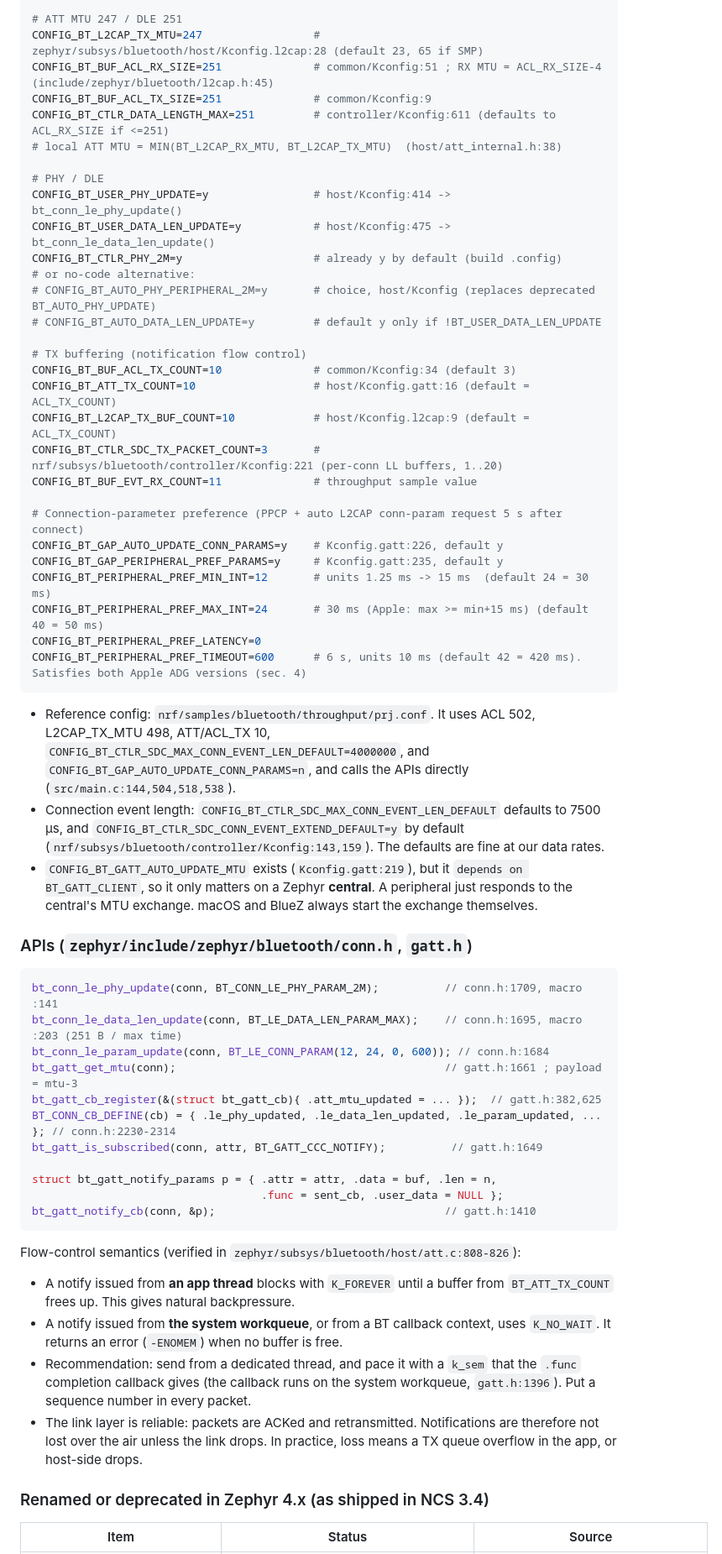
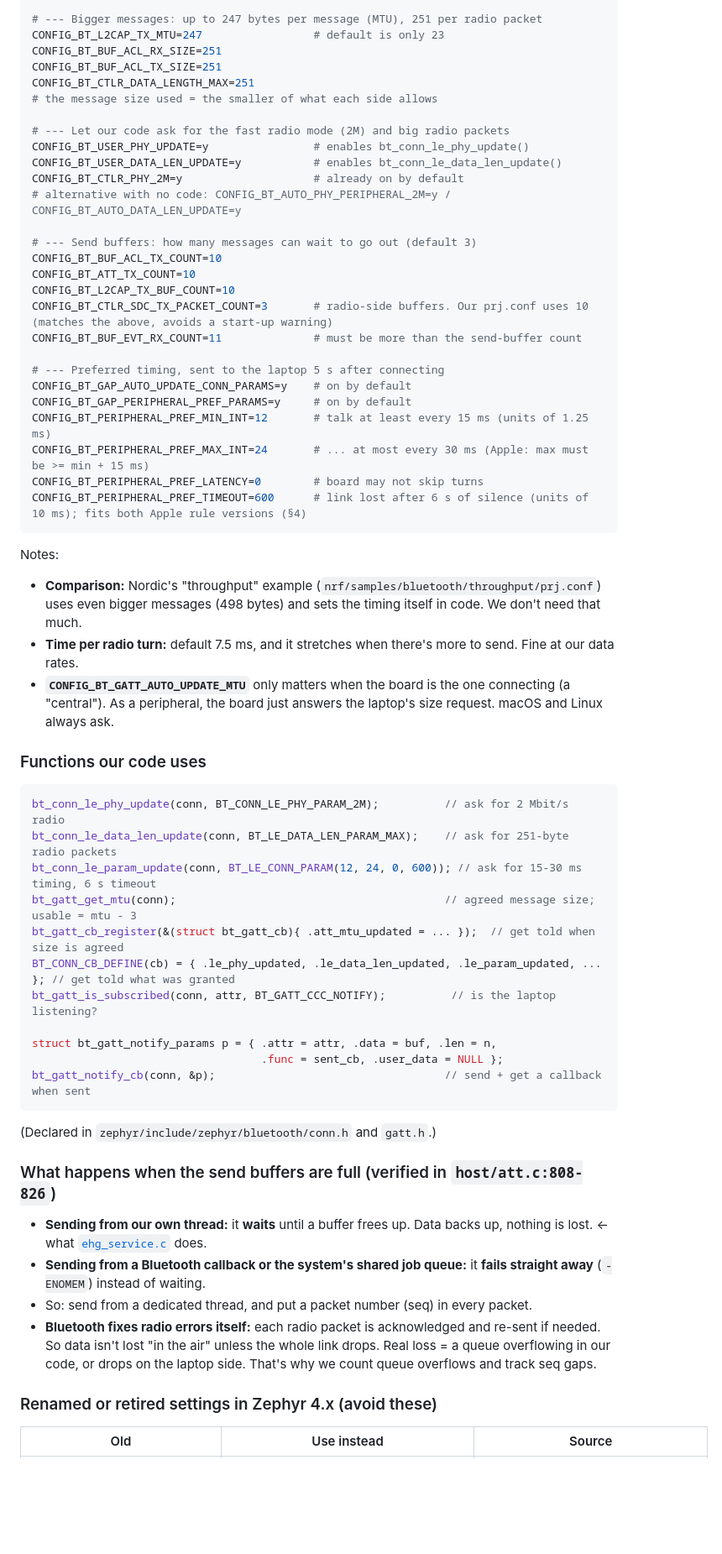
Before and after one commit to bpetselis01/ehg_embedded, a Markdown page: docs/research/nrf-ble-environment.md, the part around one of its changes. Shown at 84% size. Drawn GitHub-style; blank space fills up the shorter version.

````diff
--- a/docs/research/nrf-ble-environment.md
+++ b/docs/research/nrf-ble-environment.md
@@ -54,62 +66,63 @@ CONFIG_BT_MAX_CONN=1                       # per peripheral; SDC range 1..20 (nr
 
-# ATT MTU 247 / DLE 251
-CONFIG_BT_L2CAP_TX_MTU=247                 # zephyr/subsys/bluetooth/host/Kconfig.l2cap:28 (default 23, 65 if SMP)
-CONFIG_BT_BUF_ACL_RX_SIZE=251              # common/Kconfig:51 ; RX MTU = ACL_RX_SIZE-4 (include/zephyr/bluetooth/l2cap.h:45)
-CONFIG_BT_BUF_ACL_TX_SIZE=251              # common/Kconfig:9
-CONFIG_BT_CTLR_DATA_LENGTH_MAX=251         # controller/Kconfig:611 (defaults to ACL_RX_SIZE if <=251)
-# local ATT MTU = MIN(BT_L2CAP_RX_MTU, BT_L2CAP_TX_MTU)  (host/att_internal.h:38)
+# --- Bigger messages: up to 247 bytes per message (MTU), 251 per radio packet
+CONFIG_BT_L2CAP_TX_MTU=247                 # default is only 23
+CONFIG_BT_BUF_ACL_RX_SIZE=251
+CONFIG_BT_BUF_ACL_TX_SIZE=251
+CONFIG_BT_CTLR_DATA_LENGTH_MAX=251
+# the message size used = the smaller of what each side allows
 
-# PHY / DLE
-CONFIG_BT_USER_PHY_UPDATE=y                # host/Kconfig:414 -> bt_conn_le_phy_update()
-CONFIG_BT_USER_DATA_LEN_UPDATE=y           # host/Kconfig:475 -> bt_conn_le_data_len_update()
-CONFIG_BT_CTLR_PHY_2M=y                    # already y by default (build .config)
-# or no-code alternative:
-# CONFIG_BT_AUTO_PHY_PERIPHERAL_2M=y       # choice, host/Kconfig (replaces deprecated BT_AUTO_PHY_UPDATE)
-# CONFIG_BT_AUTO_DATA_LEN_UPDATE=y         # default y only if !BT_USER_DATA_LEN_UPDATE
+# --- Let our code ask for the fast radio mode (2M) and big radio packets
+CONFIG_BT_USER_PHY_UPDATE=y                # enables bt_conn_le_phy_update()
+CONFIG_BT_USER_DATA_LEN_UPDATE=y           # enables bt_conn_le_data_len_update()
+CONFIG_BT_CTLR_PHY_2M=y                    # already on by default
+# alternative with no code: CONFIG_BT_AUTO_PHY_PERIPHERAL_2M=y / CONFIG_BT_AUTO_DATA_LEN_UPDATE=y
 
-# TX buffering (notification flow control)
-CONFIG_BT_BUF_ACL_TX_COUNT=10              # common/Kconfig:34 (default 3)
-CONFIG_BT_ATT_TX_COUNT=10                  # host/Kconfig.gatt:16 (default = ACL_TX_COUNT)
-CONFIG_BT_L2CAP_TX_BUF_COUNT=10            # host/Kconfig.l2cap:9 (default = ACL_TX_COUNT)
-CONFIG_BT_CTLR_SDC_TX_PACKET_COUNT=3       # nrf/subsys/bluetooth/controller/Kconfig:221 (per-conn LL buffers, 1..20)
-CONFIG_BT_BUF_EVT_RX_COUNT=11              # throughput sample value
+# --- Send buffers: how many messages can wait to go out (default 3)
+CONFIG_BT_BUF_ACL_TX_COUNT=10
+CONFIG_BT_ATT_TX_COUNT=10
+CONFIG_BT_L2CAP_TX_BUF_COUNT=10
+CONFIG_BT_CTLR_SDC_TX_PACKET_COUNT=3       # radio-side buffers. Our prj.conf uses 10 (matches the above, avoids a start-up warning)
+CONFIG_BT_BUF_EVT_RX_COUNT=11              # must be more than the send-buffer count
 
-# Connection-parameter preference (PPCP + auto L2CAP conn-param request 5 s after connect)
-CONFIG_BT_GAP_AUTO_UPDATE_CONN_PARAMS=y    # Kconfig.gatt:226, default y
-CONFIG_BT_GAP_PERIPHERAL_PREF_PARAMS=y     # Kconfig.gatt:235, default y
-CONFIG_BT_PERIPHERAL_PREF_MIN_INT=12       # units 1.25 ms -> 15 ms  (default 24 = 30 ms)
-CONFIG_BT_PERIPHERAL_PREF_MAX_INT=24       # 30 ms (Apple: max >= min+15 ms) (default 40 = 50 ms)
-CONFIG_BT_PERIPHERAL_PREF_LATENCY=0
-CONFIG_BT_PERIPHERAL_PREF_TIMEOUT=600      # 6 s, units 10 ms (default 42 = 420 ms). Satisfies both Apple ADG versions (sec. 4)
+# --- Preferred timing, sent to the laptop 5 s after connecting
+CONFIG_BT_GAP_AUTO_UPDATE_CONN_PARAMS=y    # on by default
+CONFIG_BT_GAP_PERIPHERAL_PREF_PARAMS=y     # on by default
+CONFIG_BT_PERIPHERAL_PREF_MIN_INT=12       # talk at least every 15 ms (units of 1.25 ms)
+CONFIG_BT_PERIPHERAL_PREF_MAX_INT=24       # ... at most every 30 ms (Apple: max must be >= min + 15 ms)
+CONFIG_BT_PERIPHERAL_PREF_LATENCY=0        # board may not skip turns
+CONFIG_BT_PERIPHERAL_PREF_TIMEOUT=600      # link lost after 6 s of silence (units of 10 ms); fits both Apple rule versions (§4)
 ```
 
-- Reference config: `nrf/samples/bluetooth/throughput/prj.conf`. It uses ACL 502, L2CAP_TX_MTU 498, ATT/ACL_TX 10, `CONFIG_BT_CTLR_SDC_MAX_CONN_EVENT_LEN_DEFAULT=4000000`, and `CONFIG_BT_GAP_AUTO_UPDATE_CONN_PARAMS=n`, and calls the APIs directly (`src/main.c:144,504,518,538`).
-- Connection event length: `CONFIG_BT_CTLR_SDC_MAX_CONN_EVENT_LEN_DEFAULT` defaults to 7500 µs, and `CONFIG_BT_CTLR_SDC_CONN_EVENT_EXTEND_DEFAULT=y` by default (`nrf/subsys/bluetooth/controller/Kconfig:143,159`). The defaults are fine at our data rates.
-- `CONFIG_BT_GATT_AUTO_UPDATE_MTU` exists (`Kconfig.gatt:219`), but it `depends on BT_GATT_CLIENT`, so it only matters on a Zephyr **central**. A peripheral just responds to the central's MTU exchange. macOS and BlueZ always start the exchange themselves.
+Notes:
+- **Comparison:** Nordic's "throughput" example (`nrf/samples/bluetooth/throughput/prj.conf`) uses even bigger messages (498 bytes) and sets the timing itself in code. We don't need that much.
+- **Time per radio turn:** default 7.5 ms, and it stretches when there's more to send. Fine at our data rates.
+- **`CONFIG_BT_GATT_AUTO_UPDATE_MTU`** only matters when the board is the one connecting (a "central"). As a peripheral, the board just answers the laptop's size request. macOS and Linux always ask.
 
-### APIs (`zephyr/include/zephyr/bluetooth/conn.h`, `gatt.h`)
+### Functions our code uses
 
 ```c
-bt_conn_le_phy_update(conn, BT_CONN_LE_PHY_PARAM_2M);          // conn.h:1709, macro :141
-bt_conn_le_data_len_update(conn, BT_LE_DATA_LEN_PARAM_MAX);    // conn.h:1695, macro :203 (251 B / max time)
-bt_conn_le_param_update(conn, BT_LE_CONN_PARAM(12, 24, 0, 600)); // conn.h:1684
-bt_gatt_get_mtu(conn);                                         // gatt.h:1661 ; payload = mtu-3
-bt_gatt_cb_register(&(struct bt_gatt_cb){ .att_mtu_updated = ... });  // gatt.h:382,625
-BT_CONN_CB_DEFINE(cb) = { .le_phy_updated, .le_data_len_updated, .le_param_updated, ... }; // conn.h:2230-2314
-bt_gatt_is_subscribed(conn, attr, BT_GATT_CCC_NOTIFY);          // gatt.h:1649
+bt_conn_le_phy_update(conn, BT_CONN_LE_PHY_PARAM_2M);          // ask for 2 Mbit/s radio
+bt_conn_le_data_len_update(conn, BT_LE_DATA_LEN_PARAM_MAX);    // ask for 251-byte radio packets
+bt_conn_le_param_update(conn, BT_LE_CONN_PARAM(12, 24, 0, 600)); // ask for 15-30 ms timing, 6 s timeout
+bt_gatt_get_mtu(conn);                                         // agreed message size; usable = mtu - 3
+bt_gatt_cb_register(&(struct bt_gatt_cb){ .att_mtu_updated = ... });  // get told when size is agreed
+BT_CONN_CB_DEFINE(cb) = { .le_phy_updated, .le_data_len_updated, .le_param_updated, ... }; // get told what was granted
+bt_gatt_is_subscribed(conn, attr, BT_GATT_CCC_NOTIFY);          // is the laptop listening?
 
 struct bt_gatt_notify_params p = { .attr = attr, .data = buf, .len = n,
                                    .func = sent_cb, .user_data = NULL };
-bt_gatt_notify_cb(conn, &p);                                   // gatt.h:1410
+bt_gatt_notify_cb(conn, &p);                                   // send + get a callback when sent
 ```
+(Declared in `zephyr/include/zephyr/bluetooth/conn.h` and `gatt.h`.)
 
-Flow-control semantics (verified in `zephyr/subsys/bluetooth/host/att.c:808-826`):
-- A notify issued from **an app thread** blocks with `K_FOREVER` until a buffer from `BT_ATT_TX_COUNT` frees up. This gives natural backpressure.
-- A notify issued from **the system workqueue**, or from a BT callback context, uses `K_NO_WAIT`. It returns an error (`-ENOMEM`) when no buffer is free.
-- Recommendation: send from a dedicated thread, and pace it with a `k_sem` that the `.func` completion callback gives (the callback runs on the system workqueue, `gatt.h:1396`). Put a sequence number in every packet.
-- The link layer is reliable: packets are ACKed and retransmitted. Notifications are therefore not lost over the air unless the link drops. In practice, loss means a TX queue overflow in the app, or host-side drops.
+### What happens when the send buffers are full (verified in `host/att.c:808-826`)
 
-### Renamed or deprecated in Zephyr 4.x (as shipped in NCS 3.4)
+- **Sending from our own thread:** it **waits** until a buffer frees up. Data backs up, nothing is lost. ← what [`ehg_service.c`](../../firmware/ehg_node/src/ehg_service.c) does.
+- **Sending from a Bluetooth callback or the system's shared job queue:** it **fails straight away** (`-ENOMEM`) instead of waiting.
+- So: send from a dedicated thread, and put a packet number (seq) in every packet.
+- **Bluetooth fixes radio errors itself:** each radio packet is acknowledged and re-sent if needed. So data isn't lost "in the air" unless the whole link drops. Real loss = a queue overflowing in our code, or drops on the laptop side. That's why we count queue overflows and track seq gaps.
 
-| Item | Status | Source |
+### Renamed or retired settings in Zephyr 4.x (avoid these)
+
+| Old | Use instead | Source |
 |---|---|---|
````
Also changed, not shown: other parts of docs/research/nrf-ble-environment.md (+155 -137 lines).
